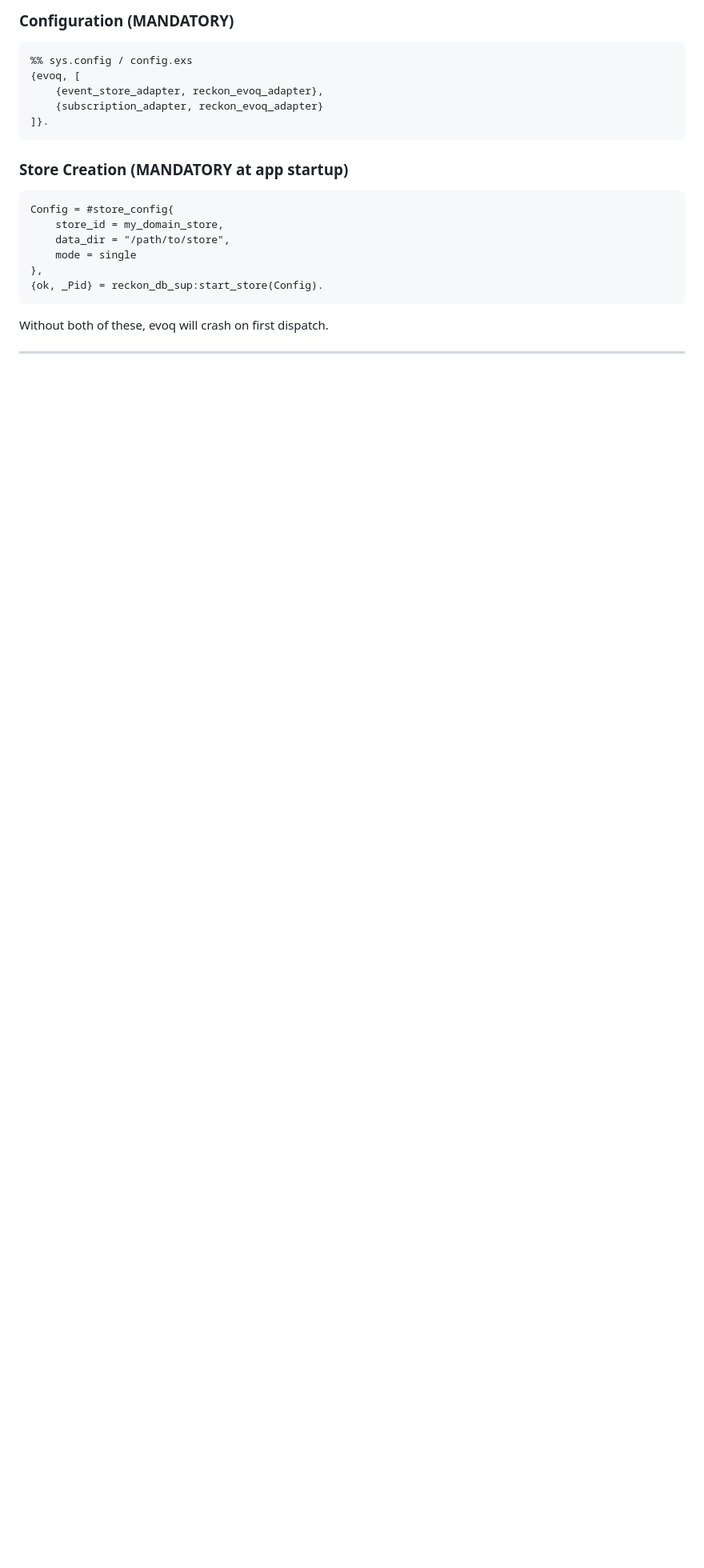
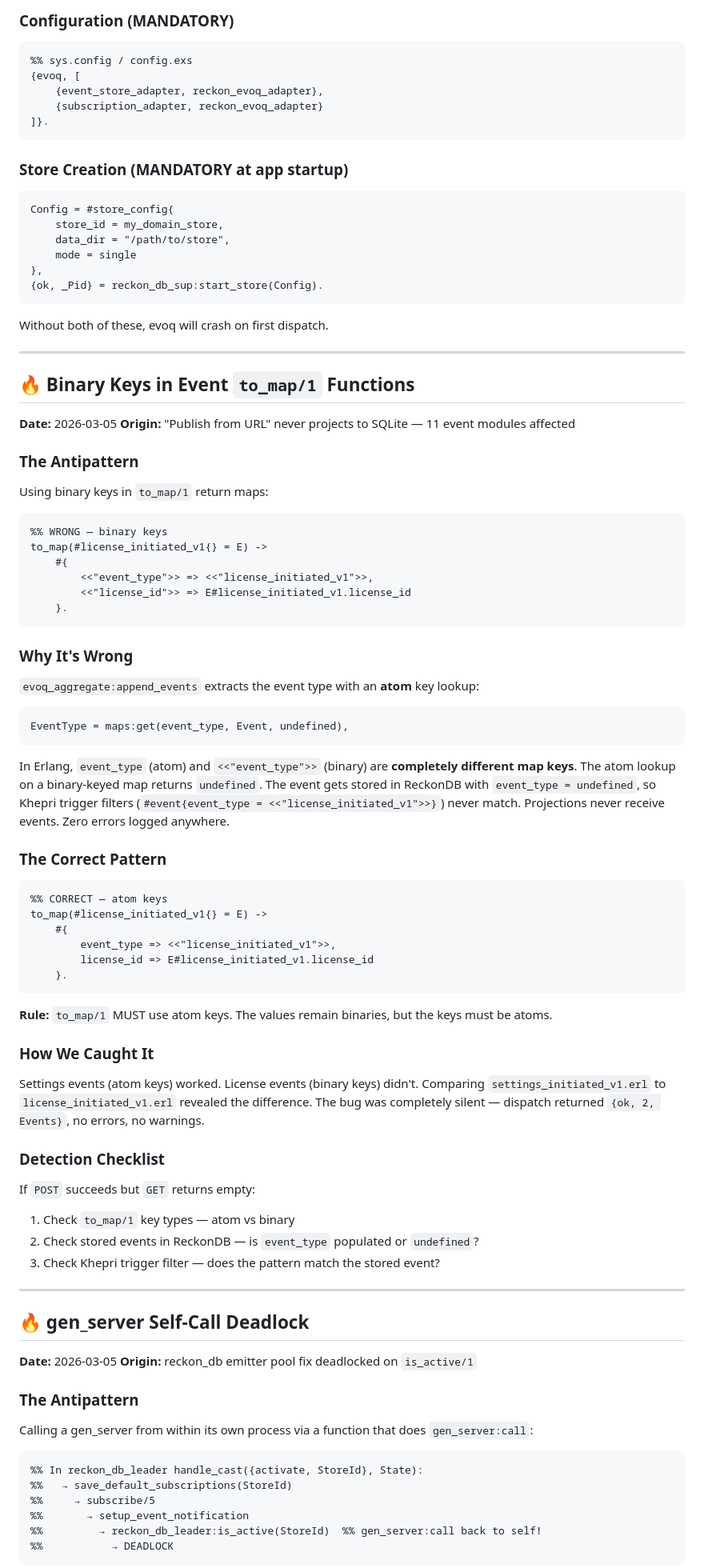
Before and after one commit to hecate-social/hecate-agents, a Markdown page: skills/ANTIPATTERNS_RUNTIME.md, the part around one of its changes. Shown at 80% size. GitHub-like rendering; blank space fills up the shorter version.

````diff
--- a/skills/ANTIPATTERNS_RUNTIME.md
+++ b/skills/ANTIPATTERNS_RUNTIME.md
@@ -1360,3 +1360,75 @@ Without both of these, evoq will crash on first dispatch.
 
 ---
 
+## 🔥 Binary Keys in Event `to_map/1` Functions
+
+**Date:** 2026-03-05
+**Origin:** "Publish from URL" never projects to SQLite — 11 event modules affected
+
+### The Antipattern
+
+Using binary keys in `to_map/1` return maps:
+
+```erlang
+%% WRONG — binary keys
+to_map(#license_initiated_v1{} = E) ->
+    #{
+        <<"event_type">> => <<"license_initiated_v1">>,
+        <<"license_id">> => E#license_initiated_v1.license_id
+    }.
+```
+
+### Why It's Wrong
+
+`evoq_aggregate:append_events` extracts the event type with an **atom** key lookup:
+
+```erlang
+EventType = maps:get(event_type, Event, undefined),
+```
+
+In Erlang, `event_type` (atom) and `<<"event_type">>` (binary) are **completely different map keys**. The atom lookup on a binary-keyed map returns `undefined`. The event gets stored in ReckonDB with `event_type = undefined`, so Khepri trigger filters (`#event{event_type = <<"license_initiated_v1">>}`) never match. Projections never receive events. Zero errors logged anywhere.
+
+### The Correct Pattern
+
+```erlang
+%% CORRECT — atom keys
+to_map(#license_initiated_v1{} = E) ->
+    #{
+        event_type => <<"license_initiated_v1">>,
+        license_id => E#license_initiated_v1.license_id
+    }.
+```
+
+**Rule:** `to_map/1` MUST use atom keys. The values remain binaries, but the keys must be atoms.
+
+### How We Caught It
+
+Settings events (atom keys) worked. License events (binary keys) didn't. Comparing `settings_initiated_v1.erl` to `license_initiated_v1.erl` revealed the difference. The bug was completely silent — dispatch returned `{ok, 2, Events}`, no errors, no warnings.
+
+### Detection Checklist
+
+If `POST` succeeds but `GET` returns empty:
+1. Check `to_map/1` key types — atom vs binary
+2. Check stored events in ReckonDB — is `event_type` populated or `undefined`?
+3. Check Khepri trigger filter — does the pattern match the stored event?
+
+---
+
+## 🔥 gen_server Self-Call Deadlock
+
+**Date:** 2026-03-05
+**Origin:** reckon_db emitter pool fix deadlocked on `is_active/1`
+
+### The Antipattern
+
+Calling a gen_server from within its own process via a function that does `gen_server:call`:
+
+```erlang
+%% In reckon_db_leader handle_cast({activate, StoreId}, State):
+%%   → save_default_subscriptions(StoreId)
+%%     → subscribe/5
+%%       → setup_event_notification
+%%         → reckon_db_leader:is_active(StoreId)  %% gen_server:call back to self!
+%%           → DEADLOCK
+```
+
````
Also changed, not shown: other parts of skills/ANTIPATTERNS_RUNTIME.md (+69 -0 lines), skills/ANTIPATTERNS.md (+4 -1 lines).
